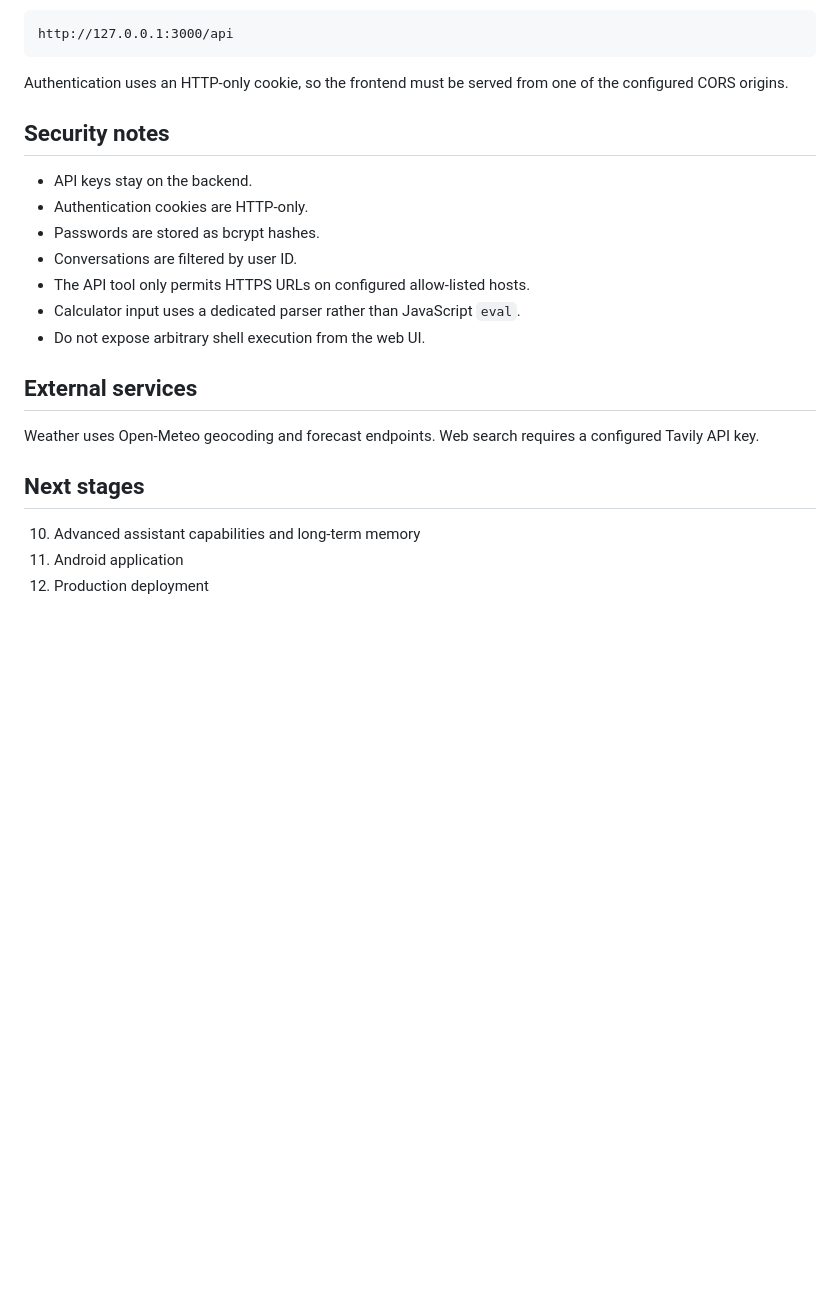
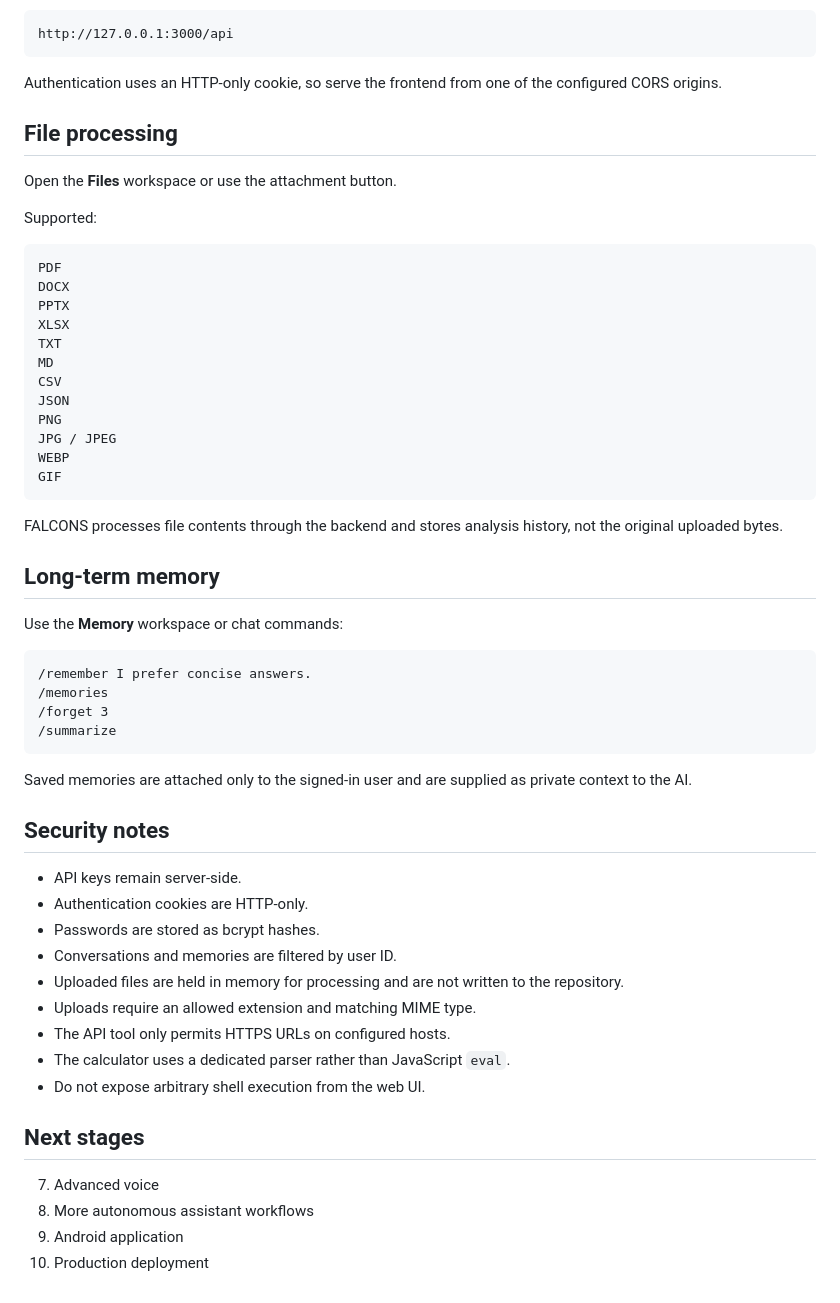
Before and after one commit to afsalpg979-code/FALCONS-AI, a Markdown page: README.md, the part around one of its changes. Rendered like a GitHub page; blank space fills up the shorter version.

````diff
--- a/README.md
+++ b/README.md
@@ -141,24 +165,59 @@ The frontend talks to:
 http://127.0.0.1:3000/api
 ```
 
-Authentication uses an HTTP-only cookie, so the frontend must be served from one of the configured CORS origins.
+Authentication uses an HTTP-only cookie, so serve the frontend from one of the configured CORS origins.
+
+## File processing
+
+Open the **Files** workspace or use the attachment button.
+
+Supported:
+
+```
+PDF
+DOCX
+PPTX
+XLSX
+TXT
+MD
+CSV
+JSON
+PNG
+JPG / JPEG
+WEBP
+GIF
+```
+
+FALCONS processes file contents through the backend and stores analysis history, not the original uploaded bytes.
+
+## Long-term memory
+
+Use the **Memory** workspace or chat commands:
+
+```
+/remember I prefer concise answers.
+/memories
+/forget 3
+/summarize
+```
+
+Saved memories are attached only to the signed-in user and are supplied as private context to the AI.
 
 ## Security notes
 
-- API keys stay on the backend.
+- API keys remain server-side.
 - Authentication cookies are HTTP-only.
 - Passwords are stored as bcrypt hashes.
-- Conversations are filtered by user ID.
-- The API tool only permits HTTPS URLs on configured allow-listed hosts.
-- Calculator input uses a dedicated parser rather than JavaScript `eval`.
+- Conversations and memories are filtered by user ID.
+- Uploaded files are held in memory for processing and are not written to the repository.
+- Uploads require an allowed extension and matching MIME type.
+- The API tool only permits HTTPS URLs on configured hosts.
+- The calculator uses a dedicated parser rather than JavaScript `eval`.
 - Do not expose arbitrary shell execution from the web UI.
-
-## External services
-
-Weather uses Open-Meteo geocoding and forecast endpoints. Web search requires a configured Tavily API key.
 
 ## Next stages
 
-10. Advanced assistant capabilities and long-term memory
+7. Advanced voice
+10. More autonomous assistant workflows
 11. Android application
 12. Production deployment
````
Also changed, not shown: other parts of README.md (+55 -31 lines).
